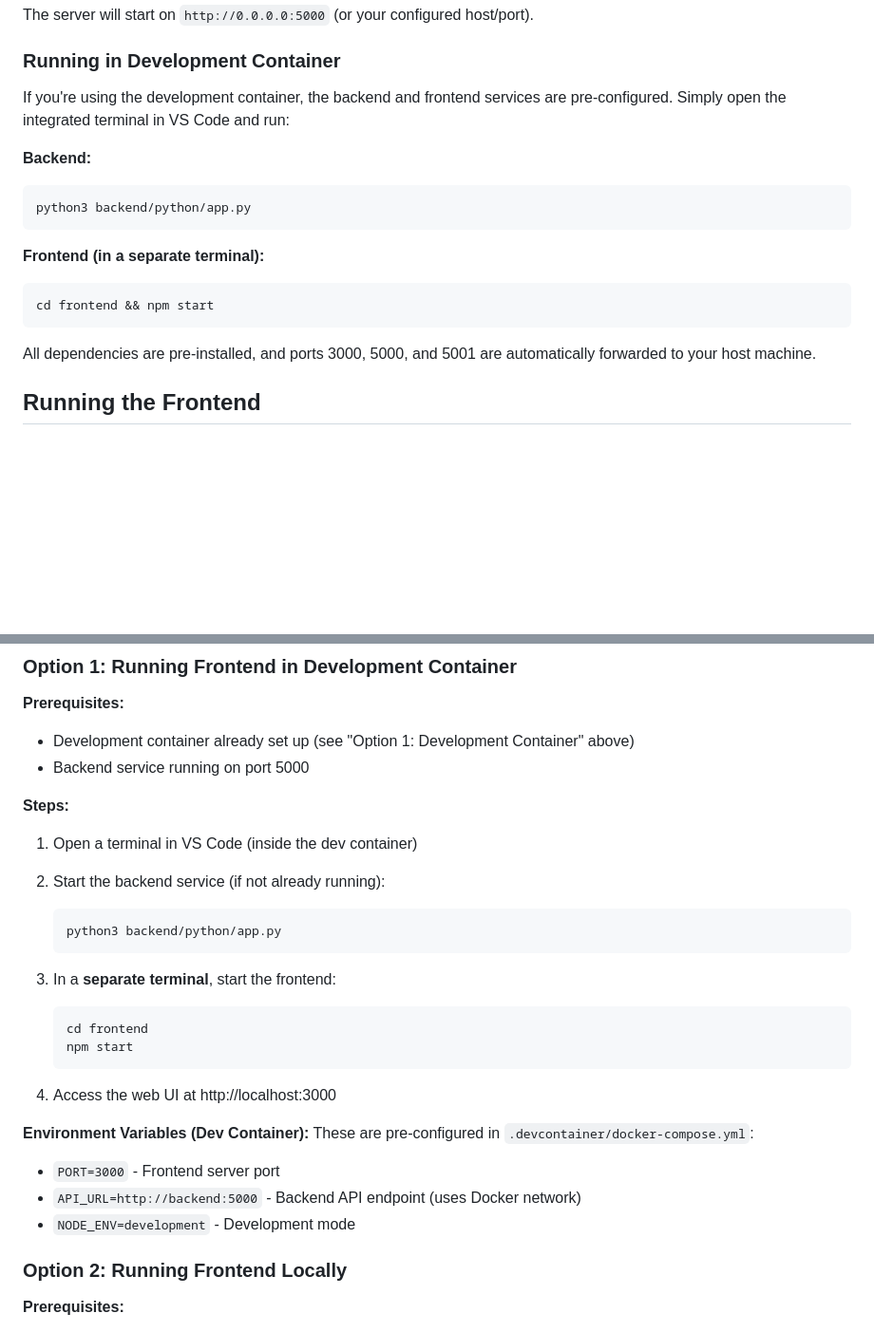
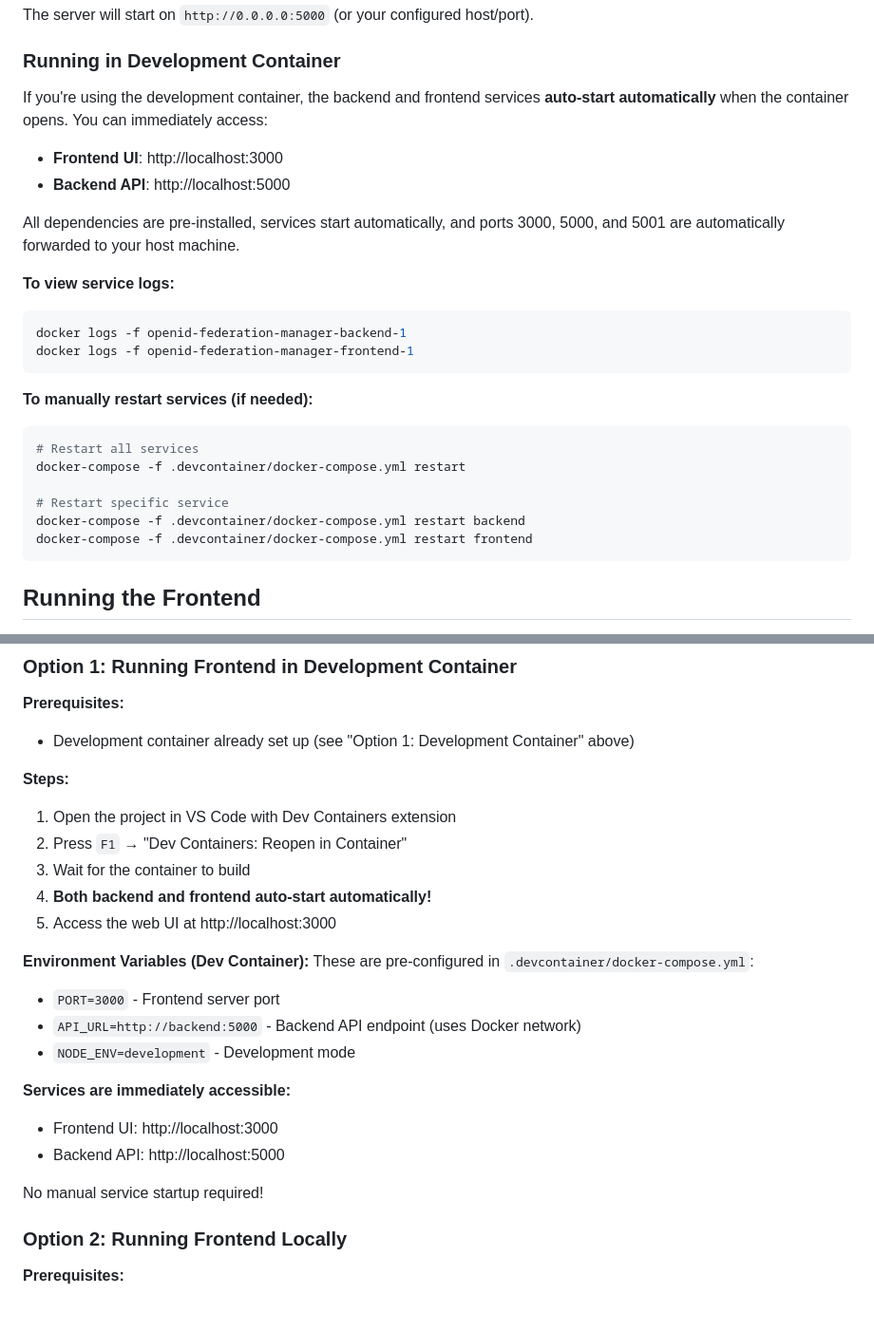
Before and after one commit to nckroy/openid-federation-manager, a Markdown page: README.md, 2 parts joined by grey strips. Shown at 95% size. GitHub-like rendering; blank space fills up the shorter version.

````diff
--- a/README.md
+++ b/README.md
@@ -114,19 +114,28 @@ The server will start on `http://0.0.0.0:5000` (or your configured host/port).
 
 ### Running in Development Container
 
-If you're using the development container, the backend and frontend services are pre-configured. Simply open the integrated terminal in VS Code and run:
+If you're using the development container, the backend and frontend services **auto-start automatically** when the container opens. You can immediately access:
 
-**Backend:**
+- **Frontend UI**: http://localhost:3000
+- **Backend API**: http://localhost:5000
+
+All dependencies are pre-installed, services start automatically, and ports 3000, 5000, and 5001 are automatically forwarded to your host machine.
+
+**To view service logs:**
 ```bash
-python3 backend/python/app.py
+docker logs -f openid-federation-manager-backend-1
+docker logs -f openid-federation-manager-frontend-1
 ```
 
-**Frontend (in a separate terminal):**
+**To manually restart services (if needed):**
 ```bash
-cd frontend && npm start
+# Restart all services
+docker-compose -f .devcontainer/docker-compose.yml restart
+
+# Restart specific service
+docker-compose -f .devcontainer/docker-compose.yml restart backend
+docker-compose -f .devcontainer/docker-compose.yml restart frontend
 ```
-
-All dependencies are pre-installed, and ports 3000, 5000, and 5001 are automatically forwarded to your host machine.
 
 ## Running the Frontend
 
@@ -143,30 +152,26 @@ The OpenID Federation Manager includes a web-based user interface built with Nod
 
 **Prerequisites:**
 - Development container already set up (see "Option 1: Development Container" above)
-- Backend service running on port 5000
 
 **Steps:**
 
-1. Open a terminal in VS Code (inside the dev container)
-
-2. Start the backend service (if not already running):
-   ```bash
-   python3 backend/python/app.py
-   ```
-
-3. In a **separate terminal**, start the frontend:
-   ```bash
-   cd frontend
-   npm start
-   ```
-
-4. Access the web UI at http://localhost:3000
+1. Open the project in VS Code with Dev Containers extension
+2. Press `F1` → "Dev Containers: Reopen in Container"
+3. Wait for the container to build
+4. **Both backend and frontend auto-start automatically!**
+5. Access the web UI at http://localhost:3000
 
 **Environment Variables (Dev Container):**
 These are pre-configured in `.devcontainer/docker-compose.yml`:
 - `PORT=3000` - Frontend server port
 - `API_URL=http://backend:5000` - Backend API endpoint (uses Docker network)
 - `NODE_ENV=development` - Development mode
+
+**Services are immediately accessible:**
+- Frontend UI: http://localhost:3000
+- Backend API: http://localhost:5000
+
+No manual service startup required!
 
 ### Option 2: Running Frontend Locally
 
````
Also changed, not shown: other parts of README.md (+6 -3 lines), CLAUDE.md (+24 -16 lines).
